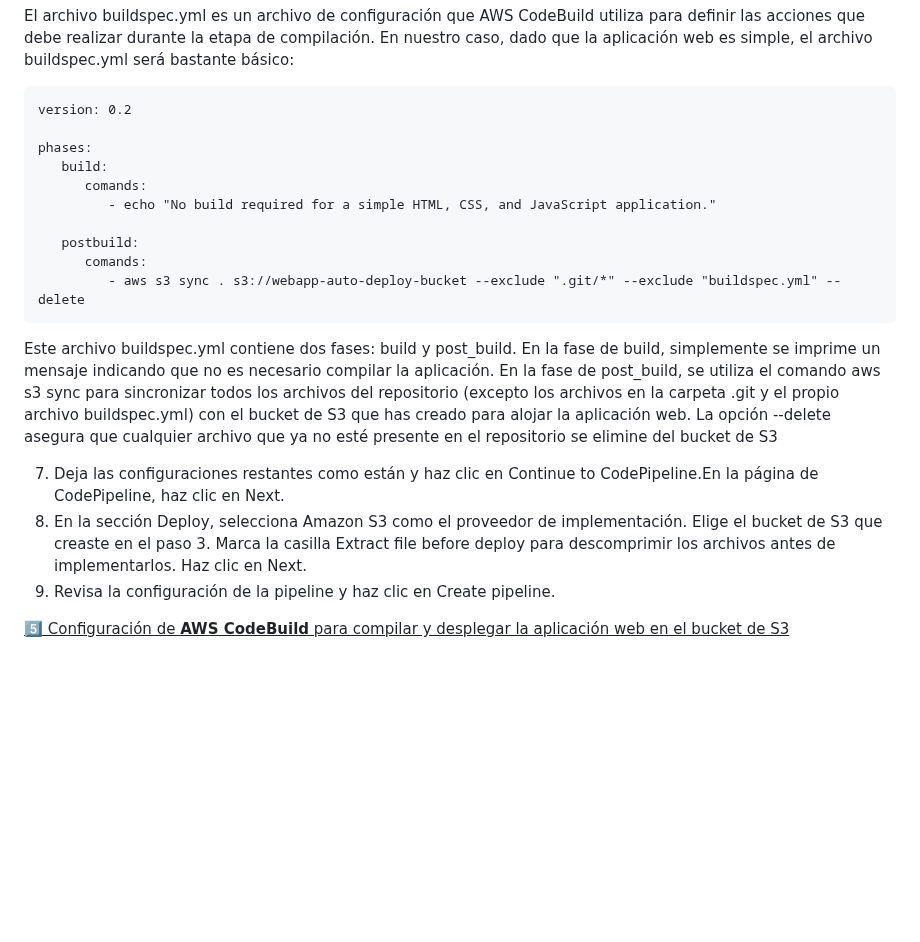
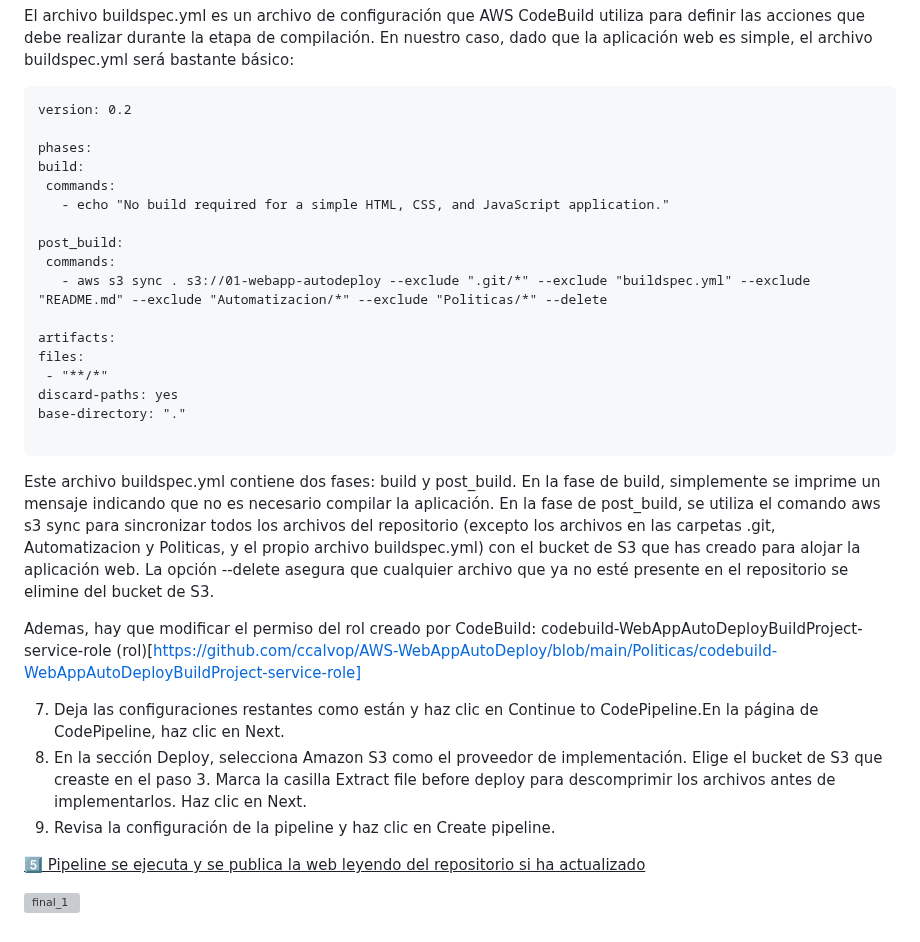
Before and after one commit to ccalvop/AWS-WebAppAutoDeploy, a Markdown page: README.md, the part around the change. Rendered like a GitHub page; blank space fills up the shorter version; grey boxes are pictures that could not be loaded.

````diff
--- a/README.md
+++ b/README.md
@@ -196,21 +196,34 @@ En resumen, aunque la compilación en sí misma no es necesaria para una aplicac
    El archivo buildspec.yml es un archivo de configuración que AWS CodeBuild utiliza para definir las acciones que debe realizar durante la etapa de compilación. En nuestro caso, dado que la aplicación web es simple, el archivo buildspec.yml será bastante básico:
 
    ```
-   version: 0.2
+version: 0.2
 
-   phases:
-      build:
-         comands:
-            - echo "No build required for a simple HTML, CSS, and JavaScript application."
+phases:
+  build:
+    commands:
+      - echo "No build required for a simple HTML, CSS, and JavaScript application."
 
-      postbuild:
-         comands:
-            - aws s3 sync . s3://webapp-auto-deploy-bucket --exclude ".git/*" --exclude "buildspec.yml" --delete
+  post_build:
+    commands:
+      - aws s3 sync . s3://01-webapp-autodeploy --exclude ".git/*" --exclude "buildspec.yml" --exclude "README.md" --exclude "Automatizacion/*" --exclude "Politicas/*" --delete
+
+artifacts:
+  files:
+    - "**/*"
+  discard-paths: yes
+  base-directory: "."
+
    ```
-   Este archivo buildspec.yml contiene dos fases: build y post_build. En la fase de build, simplemente se imprime un mensaje indicando que no es necesario compilar la aplicación. En la fase de post_build, se utiliza el comando aws s3 sync para sincronizar todos los archivos del repositorio (excepto los archivos en la carpeta .git y el propio archivo buildspec.yml) con el bucket de S3 que has creado para alojar la aplicación web. La opción --delete asegura que cualquier archivo que ya no esté presente en el repositorio se elimine del bucket de S3
+
+   Este archivo buildspec.yml contiene dos fases: build y post_build. En la fase de build, simplemente se imprime un mensaje indicando que no es necesario compilar la aplicación. En la fase de post_build, se utiliza el comando aws s3 sync para sincronizar todos los archivos del repositorio (excepto los archivos en las carpetas .git, Automatizacion y Politicas, y el propio archivo buildspec.yml) con el bucket de S3 que has creado para alojar la aplicación web. La opción --delete asegura que cualquier archivo que ya no esté presente en el repositorio se elimine del bucket de S3.
+
+  Ademas, hay que modificar el permiso del rol creado por CodeBuild: codebuild-WebAppAutoDeployBuildProject-service-role
+  (rol)[https://github.com/ccalvop/AWS-WebAppAutoDeploy/blob/main/Politicas/codebuild-WebAppAutoDeployBuildProject-service-role]
 
    7. Deja las configuraciones restantes como están y haz clic en Continue to CodePipeline.En la página de CodePipeline, haz clic en Next.
    8. En la sección Deploy, selecciona Amazon S3 como el proveedor de implementación. Elige el bucket de S3 que creaste en el paso 3. Marca la casilla Extract file before deploy para descomprimir los archivos antes de implementarlos. Haz clic en Next.
    9. Revisa la configuración de la pipeline y haz clic en Create pipeline.
 
-<ins>:five: Configuración de **AWS CodeBuild** para compilar y desplegar la aplicación web en el bucket de S3<ins>
+<ins>:five: Pipeline se ejecuta y se publica la web leyendo del repositorio si ha actualizado<ins>
+
+![final_1](https://user-images.githubusercontent.com/126183973/233655309-b48175fa-e7f0-4d3d-a420-a2553b2ead43.JPG)
````
